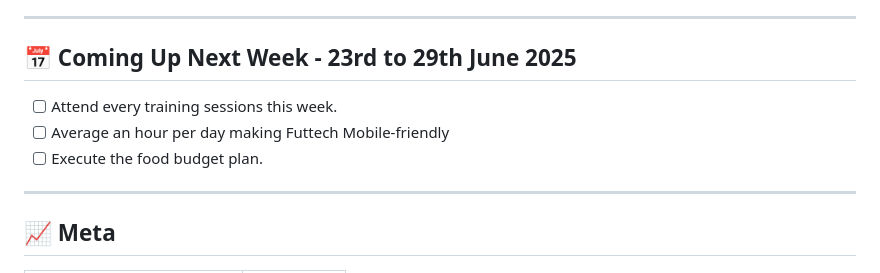
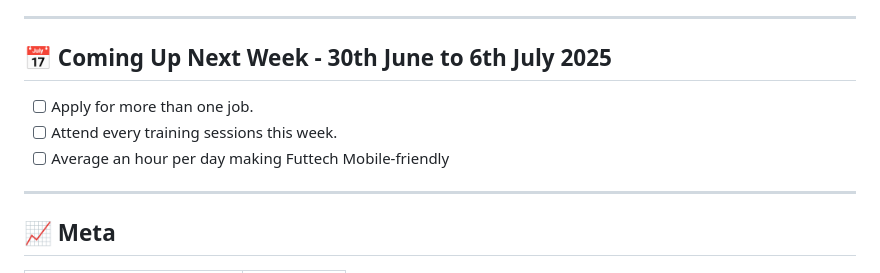
Before and after one commit to kal-kyokya/kal-kyokya, a Markdown page: weeklyWorkLog/README.md, the part around the change. Drawn GitHub-style.

Commit message:
Decide on what is coming up during week 6 of logging the work weekly.

```diff
--- a/weeklyWorkLog/README.md
+++ b/weeklyWorkLog/README.md
@@ -64,10 +64,10 @@ Created: {{ 2025-05-31 }}
 
 ---
 
-## 📅 <b>Coming Up Next Week</b> - 23rd to 29th June 2025
+## 📅 <b>Coming Up Next Week</b> - 30th June to 6th July 2025
+- [ ] Apply for more than one job.
 - [ ] Attend every training sessions this week.
 - [ ] Average an hour per day making Futtech Mobile-friendly
-- [ ] Execute the food budget plan.
 
 ---
 
```
